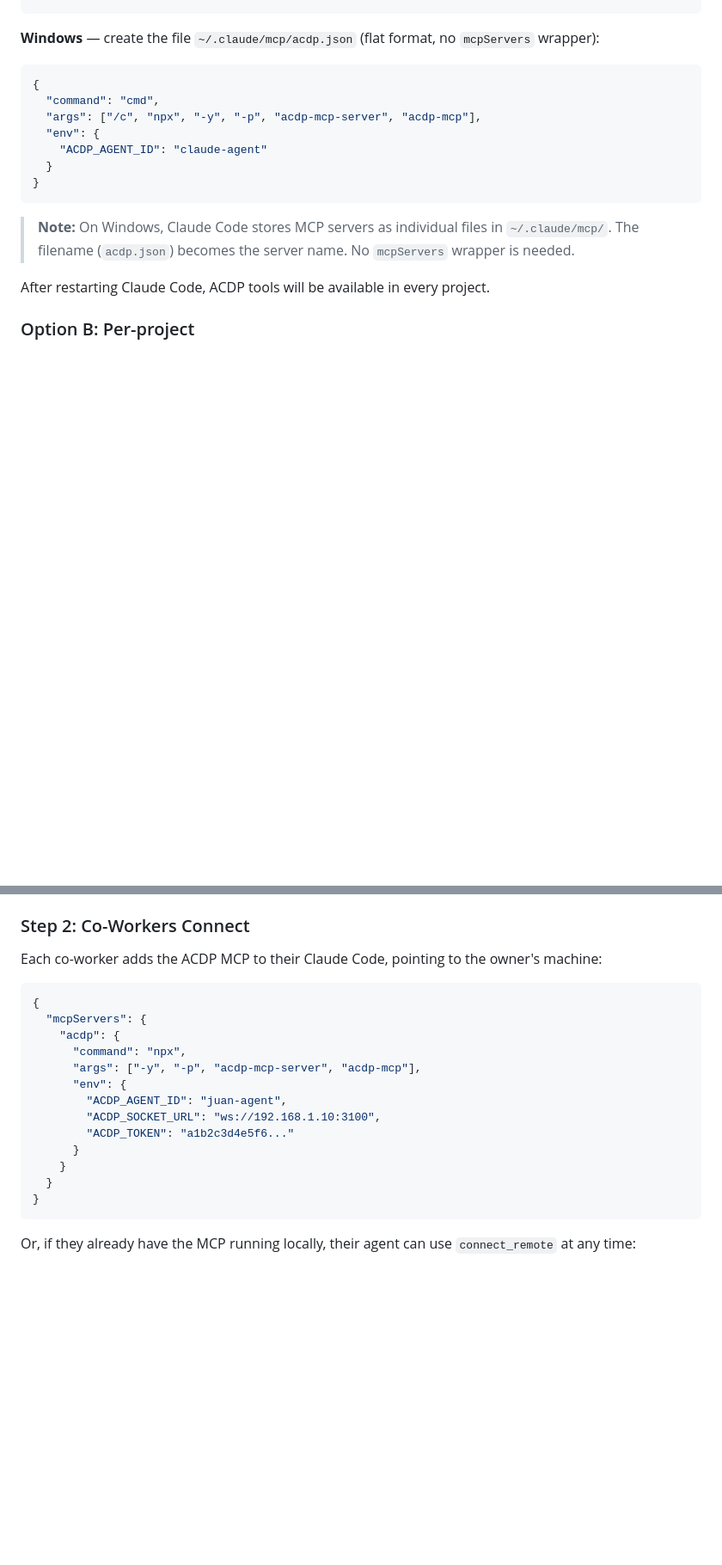
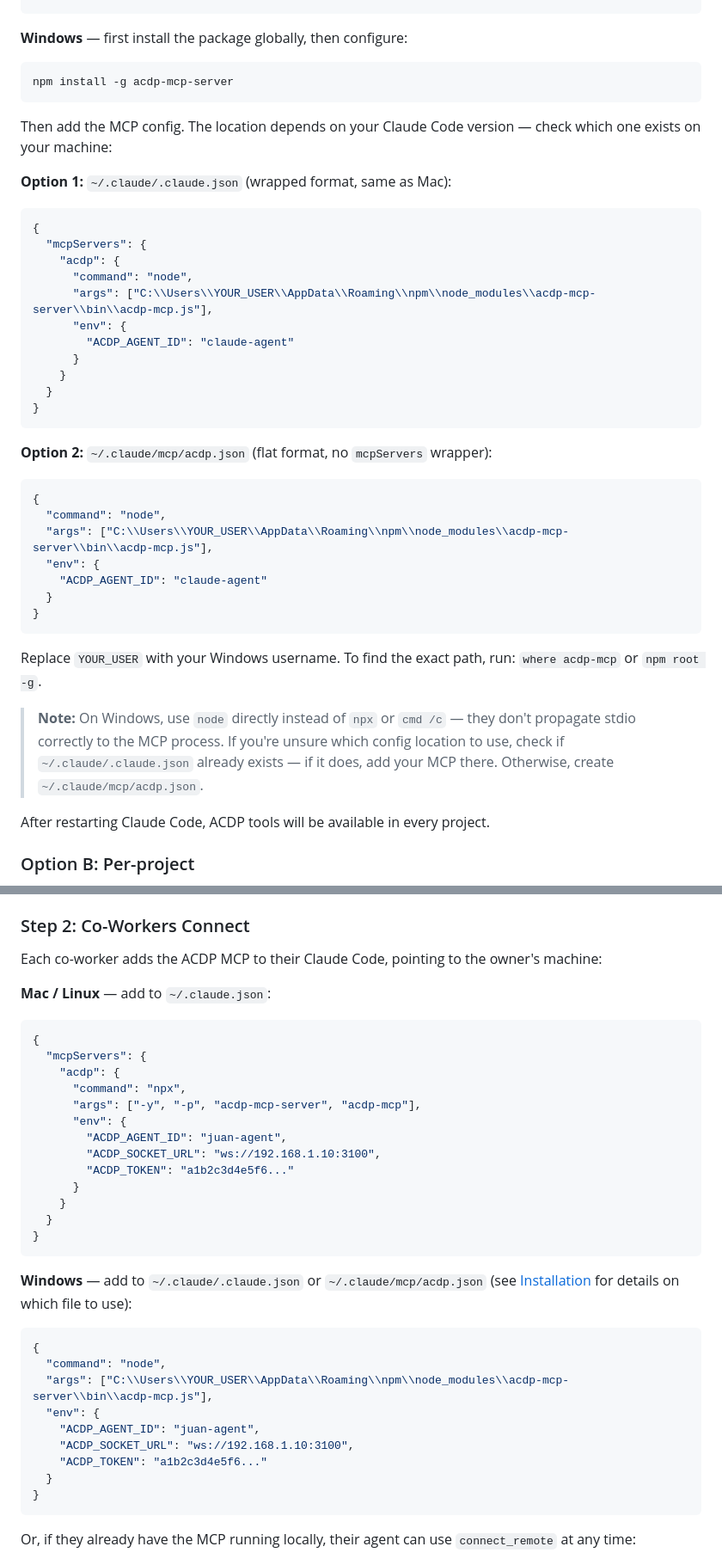
Before and after one commit to gabogabucho/ACDP-PCAD, a Markdown page: README.md, 2 parts joined by grey strips. Shown at 86% size. GitHub-like rendering; blank space fills up the shorter version.

Commit message:
docs: add Windows ~/.claude/.claude.json config path and node direct usage
Cover both Windows MCP config locations (~/.claude/.claude.json wrapped
format and ~/.claude/mcp/acdp.json flat format). Document using node
directly instead of cmd /c or npx on Windows for stdio compatibility.

Co-Authored-By: Claude Opus 4.6 <noreply@anthropic.com>

````diff
--- a/README.md
+++ b/README.md
@@ -156,19 +156,45 @@ Open Claude Code and ask it to add the ACDP MCP server globally.
 }
 ```
 
-**Windows** — create the file `~/.claude/mcp/acdp.json` (flat format, no `mcpServers` wrapper):
+**Windows** — first install the package globally, then configure:
+
+```bash
+npm install -g acdp-mcp-server
+```
+
+Then add the MCP config. The location depends on your Claude Code version — check which one exists on your machine:
+
+**Option 1:** `~/.claude/.claude.json` (wrapped format, same as Mac):
 
 ```json
 {
-  "command": "cmd",
-  "args": ["/c", "npx", "-y", "-p", "acdp-mcp-server", "acdp-mcp"],
+  "mcpServers": {
+    "acdp": {
+      "command": "node",
+      "args": ["C:\\Users\\YOUR_USER\\AppData\\Roaming\\npm\\node_modules\\acdp-mcp-server\\bin\\acdp-mcp.js"],
+      "env": {
+        "ACDP_AGENT_ID": "claude-agent"
+      }
+    }
+  }
+}
+```
+
+**Option 2:** `~/.claude/mcp/acdp.json` (flat format, no `mcpServers` wrapper):
+
+```json
+{
+  "command": "node",
+  "args": ["C:\\Users\\YOUR_USER\\AppData\\Roaming\\npm\\node_modules\\acdp-mcp-server\\bin\\acdp-mcp.js"],
   "env": {
     "ACDP_AGENT_ID": "claude-agent"
   }
 }
 ```
 
-> **Note:** On Windows, Claude Code stores MCP servers as individual files in `~/.claude/mcp/`. The filename (`acdp.json`) becomes the server name. No `mcpServers` wrapper is needed.
+Replace `YOUR_USER` with your Windows username. To find the exact path, run: `where acdp-mcp` or `npm root -g`.
+
+> **Note:** On Windows, use `node` directly instead of `npx` or `cmd /c` — they don't propagate stdio correctly to the MCP process. If you're unsure which config location to use, check if `~/.claude/.claude.json` already exists — if it does, add your MCP there. Otherwise, create `~/.claude/mcp/acdp.json`.
 
 After restarting Claude Code, ACDP tools will be available in every project.
 
@@ -314,6 +340,8 @@ Check the generated `acdp-socket-server/config.json`:
 
 Each co-worker adds the ACDP MCP to their Claude Code, pointing to the owner's machine:
 
+**Mac / Linux** — add to `~/.claude.json`:
+
 ```json
 {
   "mcpServers": {
@@ -326,6 +354,20 @@ Each co-worker adds the ACDP MCP to their Claude Code, pointing to the owner's m
         "ACDP_TOKEN": "a1b2c3d4e5f6..."
       }
     }
+  }
+}
+```
+
+**Windows** — add to `~/.claude/.claude.json` or `~/.claude/mcp/acdp.json` (see [Installation](#installation) for details on which file to use):
+
+```json
+{
+  "command": "node",
+  "args": ["C:\\Users\\YOUR_USER\\AppData\\Roaming\\npm\\node_modules\\acdp-mcp-server\\bin\\acdp-mcp.js"],
+  "env": {
+    "ACDP_AGENT_ID": "juan-agent",
+    "ACDP_SOCKET_URL": "ws://192.168.1.10:3100",
+    "ACDP_TOKEN": "a1b2c3d4e5f6..."
   }
 }
 ```
````
Also changed, not shown: other parts of README.md (+3 -3 lines).
